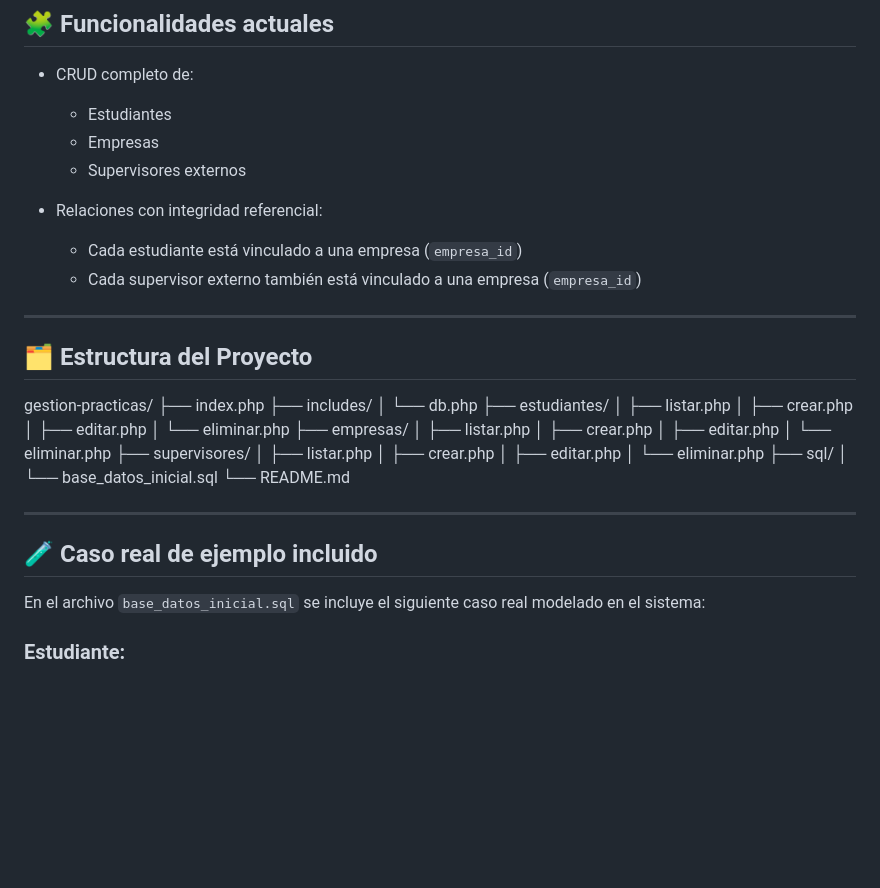
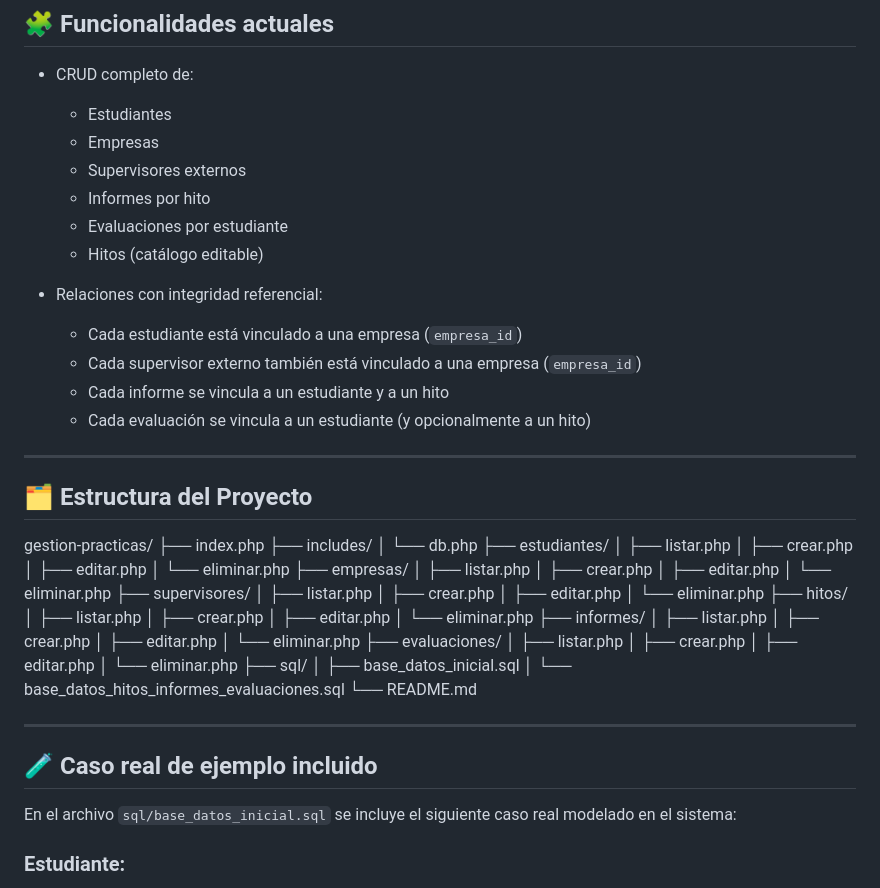
Before and after one commit to OscarZuniga7/gestion-practicas, a Markdown page: README.md, the part around one of its changes. GitHub-like rendering; blank space fills up the shorter version.

```diff
--- a/README.md
+++ b/README.md
@@ -10,10 +10,15 @@ Este proyecto es una aplicación web desarrollada en **PHP**, **MySQL** y **Boot
   - Estudiantes
   - Empresas
   - Supervisores externos
+  - Informes por hito
+  - Evaluaciones por estudiante
+  - Hitos (catálogo editable)
 
 - Relaciones con integridad referencial:
   - Cada estudiante está vinculado a una empresa (`empresa_id`)
   - Cada supervisor externo también está vinculado a una empresa (`empresa_id`)
+  - Cada informe se vincula a un estudiante y a un hito
+  - Cada evaluación se vincula a un estudiante (y opcionalmente a un hito)
 
 ---
 
@@ -38,8 +43,24 @@ gestion-practicas/
 │ ├── crear.php
 │ ├── editar.php
 │ └── eliminar.php
+├── hitos/
+│ ├── listar.php
+│ ├── crear.php
+│ ├── editar.php
+│ └── eliminar.php
+├── informes/
+│ ├── listar.php
+│ ├── crear.php
+│ ├── editar.php
+│ └── eliminar.php
+├── evaluaciones/
+│ ├── listar.php
+│ ├── crear.php
+│ ├── editar.php
+│ └── eliminar.php
 ├── sql/
-│ └── base_datos_inicial.sql
+│ ├── base_datos_inicial.sql
+│ └── base_datos_hitos_informes_evaluaciones.sql
 └── README.md
 
 
@@ -47,7 +68,7 @@ gestion-practicas/
 
 ## 🧪 Caso real de ejemplo incluido
 
-En el archivo `base_datos_inicial.sql` se incluye el siguiente caso real modelado en el sistema:
+En el archivo `sql/base_datos_inicial.sql` se incluye el siguiente caso real modelado en el sistema:
 
 ### Estudiante:
 - **Nombre:** Nicolás Andrés Baeza Pereira
```
Also changed, not shown: other parts of README.md (+48 -28 lines).
